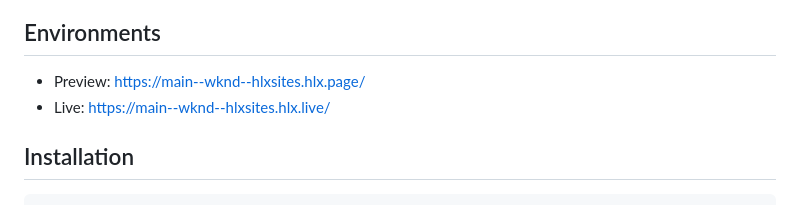
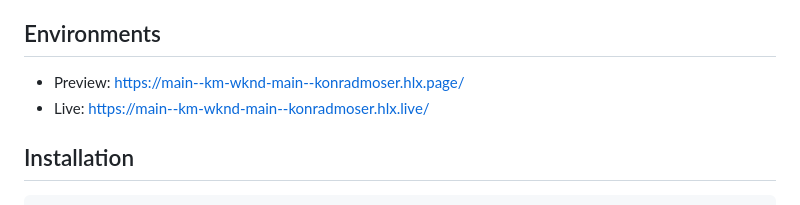
Before and after one commit to KonradMoser/km-wknd-main, a Markdown page: README.md, the part around the change. Drawn GitHub-style.

```diff
--- a/README.md
+++ b/README.md
@@ -7,8 +7,8 @@ Codebase for the fictional WKND site, showcasing the capabilities of Adobe's Edg
 - Document based content authoring
 
 ## Environments
-- Preview: https://main--wknd--hlxsites.hlx.page/
-- Live: https://main--wknd--hlxsites.hlx.live/
+- Preview: https://main--km-wknd-main--konradmoser.hlx.page/
+- Live: https://main--km-wknd-main--konradmoser.hlx.live/
 
 ## Installation
 
```
